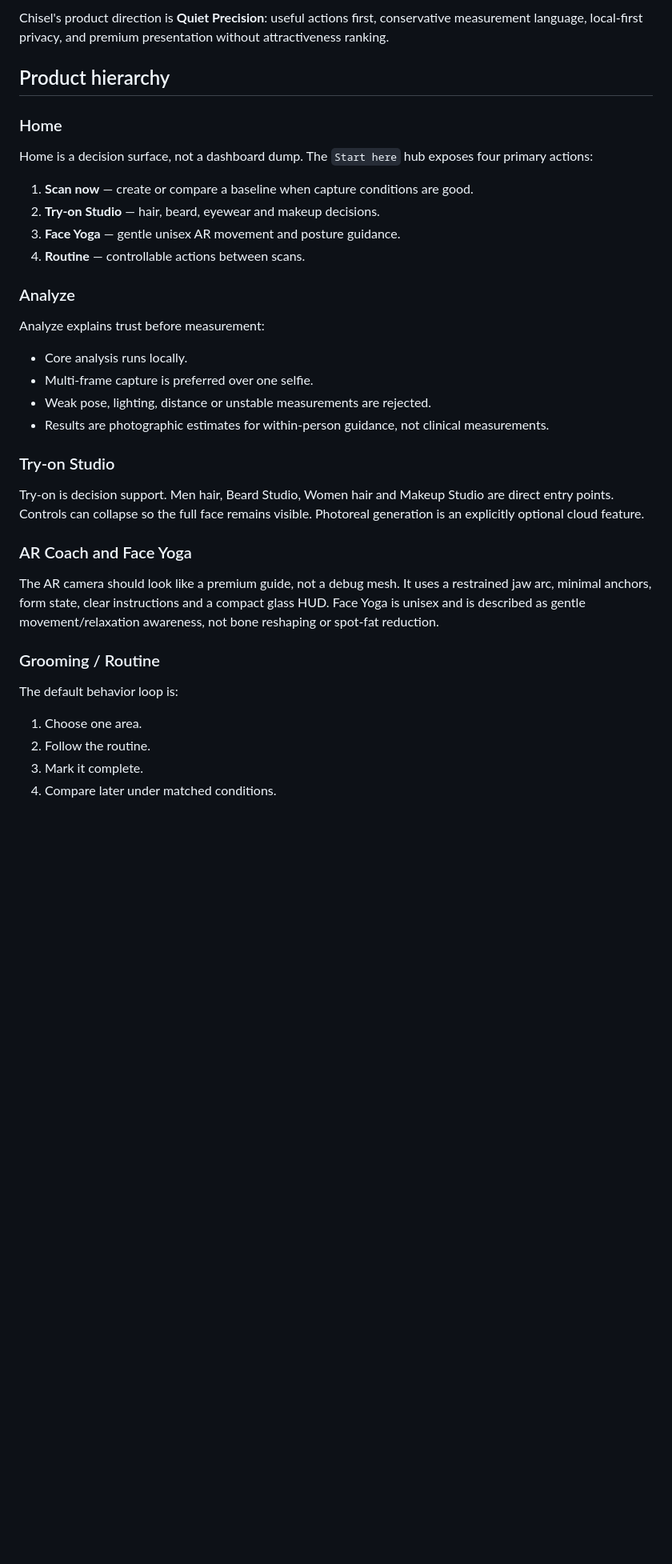
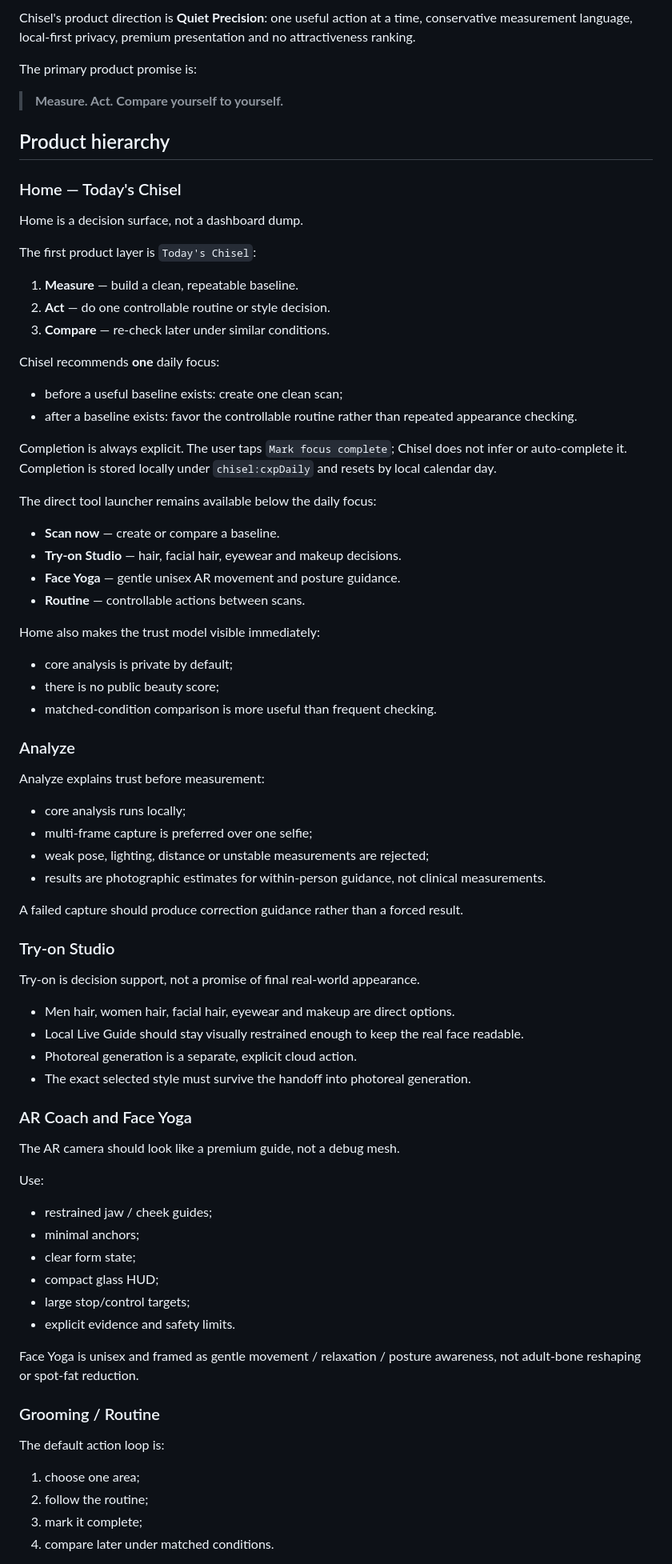
Before and after one commit to kapasainitishreddy/Chisel, a Markdown page: docs/PRODUCT_POLISH.md, the part around one of its changes. Shown at 80% size. Drawn GitHub-style; blank space fills up the shorter version.

Commit message:
docs: align Chisel product principles with daily loop

```diff
--- a/docs/PRODUCT_POLISH.md
+++ b/docs/PRODUCT_POLISH.md
@@ -4,40 +4,91 @@ _Last updated: 2026-08-12_
 
-Chisel's product direction is **Quiet Precision**: useful actions first, conservative measurement language, local-first privacy, and premium presentation without attractiveness ranking.
+Chisel's product direction is **Quiet Precision**: one useful action at a time,
+conservative measurement language, local-first privacy, premium presentation and
+no attractiveness ranking.
+
+The primary product promise is:
+
+> **Measure. Act. Compare yourself to yourself.**
 
 ## Product hierarchy
 
-### Home
+### Home — Today's Chisel
 
-Home is a decision surface, not a dashboard dump. The `Start here` hub exposes four primary actions:
+Home is a decision surface, not a dashboard dump.
 
-1. **Scan now** — create or compare a baseline when capture conditions are good.
-2. **Try-on Studio** — hair, beard, eyewear and makeup decisions.
-3. **Face Yoga** — gentle unisex AR movement and posture guidance.
-4. **Routine** — controllable actions between scans.
+The first product layer is `Today's Chisel`:
+
+1. **Measure** — build a clean, repeatable baseline.
+2. **Act** — do one controllable routine or style decision.
+3. **Compare** — re-check later under similar conditions.
+
+Chisel recommends **one** daily focus:
+
+- before a useful baseline exists: create one clean scan;
+- after a baseline exists: favor the controllable routine rather than repeated
+  appearance checking.
+
+Completion is always explicit. The user taps `Mark focus complete`; Chisel does
+not infer or auto-complete it. Completion is stored locally under
+`chisel:cxpDaily` and resets by local calendar day.
+
+The direct tool launcher remains available below the daily focus:
+
+- **Scan now** — create or compare a baseline.
+- **Try-on Studio** — hair, facial hair, eyewear and makeup decisions.
+- **Face Yoga** — gentle unisex AR movement and posture guidance.
+- **Routine** — controllable actions between scans.
+
+Home also makes the trust model visible immediately:
+
+- core analysis is private by default;
+- there is no public beauty score;
+- matched-condition comparison is more useful than frequent checking.
 
 ### Analyze
 
 Analyze explains trust before measurement:
 
-- Core analysis runs locally.
-- Multi-frame capture is preferred over one selfie.
-- Weak pose, lighting, distance or unstable measurements are rejected.
-- Results are photographic estimates for within-person guidance, not clinical measurements.
+- core analysis runs locally;
+- multi-frame capture is preferred over one selfie;
+- weak pose, lighting, distance or unstable measurements are rejected;
+- results are photographic estimates for within-person guidance, not clinical
+  measurements.
+
+A failed capture should produce correction guidance rather than a forced result.
 
 ### Try-on Studio
 
-Try-on is decision support. Men hair, Beard Studio, Women hair and Makeup Studio are direct entry points. Controls can collapse so the full face remains visible. Photoreal generation is an explicitly optional cloud feature.
+Try-on is decision support, not a promise of final real-world appearance.
+
+- Men hair, women hair, facial hair, eyewear and makeup are direct options.
+- Local Live Guide should stay visually restrained enough to keep the real face
+  readable.
+- Photoreal generation is a separate, explicit cloud action.
+- The exact selected style must survive the handoff into photoreal generation.
 
 ### AR Coach and Face Yoga
 
-The AR camera should look like a premium guide, not a debug mesh. It uses a restrained jaw arc, minimal anchors, form state, clear instructions and a compact glass HUD. Face Yoga is unisex and is described as gentle movement/relaxation awareness, not bone reshaping or spot-fat reduction.
+The AR camera should look like a premium guide, not a debug mesh.
+
+Use:
+
+- restrained jaw / cheek guides;
+- minimal anchors;
+- clear form state;
+- compact glass HUD;
+- large stop/control targets;
+- explicit evidence and safety limits.
+
+Face Yoga is unisex and framed as gentle movement / relaxation / posture awareness,
+not adult-bone reshaping or spot-fat reduction.
 
 ### Grooming / Routine
 
-The default behavior loop is:
+The default action loop is:
 
-1. Choose one area.
-2. Follow the routine.
-3. Mark it complete.
-4. Compare later under matched conditions.
+1. choose one area;
+2. follow the routine;
+3. mark it complete;
+4. compare later under matched conditions.
 
```
Also changed, not shown: other parts of docs/PRODUCT_POLISH.md (+73 -10 lines).
